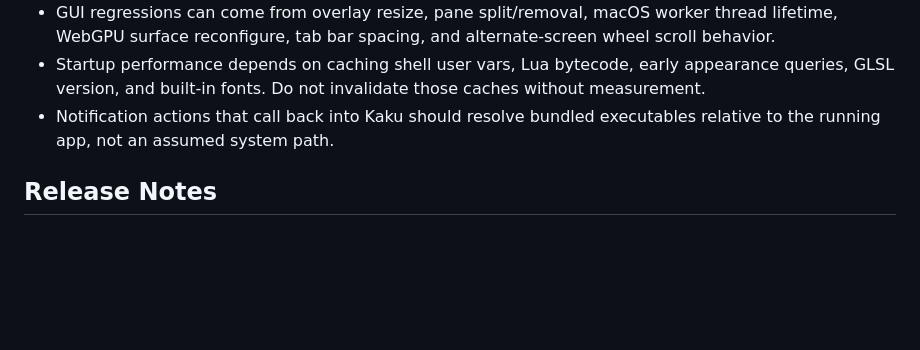
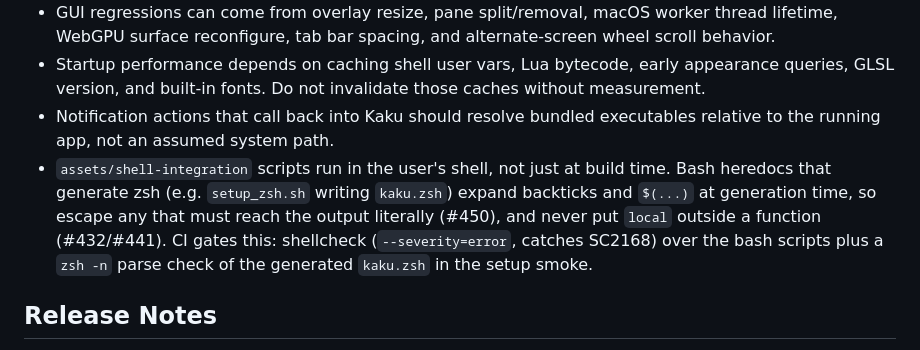
Before and after one commit to DCORVAX/manda, a Markdown page: AGENTS.md, the part around the change. GitHub-like rendering; blank space fills up the shorter version.

```diff
--- a/AGENTS.md
+++ b/AGENTS.md
@@ -114,6 +114,7 @@ For GUI or rendering issues, read `kaku-gui/AGENTS.md` first and verify with `ma
 - GUI regressions can come from overlay resize, pane split/removal, macOS worker thread lifetime, WebGPU surface reconfigure, tab bar spacing, and alternate-screen wheel scroll behavior.
 - Startup performance depends on caching shell user vars, Lua bytecode, early appearance queries, GLSL version, and built-in fonts. Do not invalidate those caches without measurement.
 - Notification actions that call back into Kaku should resolve bundled executables relative to the running app, not an assumed system path.
+- `assets/shell-integration` scripts run in the user's shell, not just at build time. Bash heredocs that generate zsh (e.g. `setup_zsh.sh` writing `kaku.zsh`) expand backticks and `$(...)` at generation time, so escape any that must reach the output literally (#450), and never put `local` outside a function (#432/#441). CI gates this: shellcheck (`--severity=error`, catches SC2168) over the bash scripts plus a `zsh -n` parse check of the generated `kaku.zsh` in the setup smoke.
 
 ## Release Notes
 
```
Also changed, not shown: kaku-gui/AGENTS.md (+1 -0 lines).
